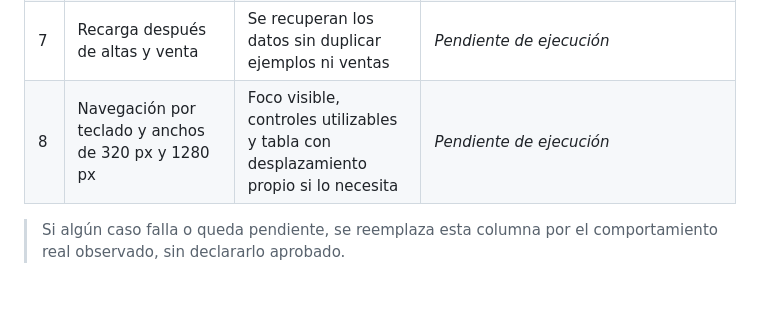
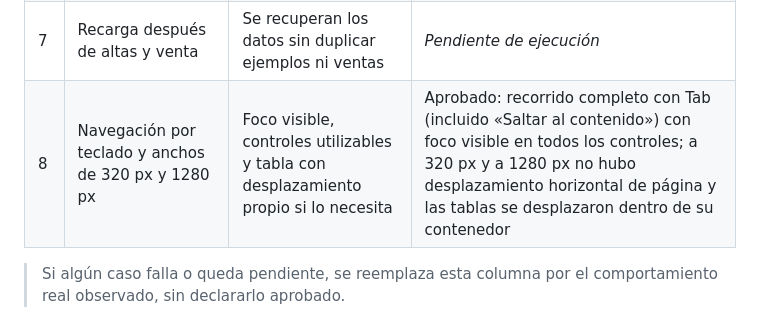
Before and after one commit to JesuRami/prog3_parcial1_sistema_libreria, a Markdown page: README.md, the part around the change. Drawn GitHub-style; blank space fills up the shorter version.

Commit message:
docs: registrar caso manual 8 (teclado y anchos 320/1280) como aprobado

```diff
--- a/README.md
+++ b/README.md
@@ -146,7 +146,7 @@ Resultado registrado según lo observado al ejecutar cada caso (los casos se cor
 | 5 | Venta válida: dos unidades a 1500 y una a 2000 | Subtotales 3000 y 2000; total 5000; detalle conservado en el historial | Aprobado: subtotales 3000 y 2000, total 5000; el detalle del historial muestra ambos renglones, fecha e identificador |
 | 6 | Venta confirmada y cambio exclusivo del precio de catálogo guardado, en una copia de prueba | El historial conserva precio unitario, subtotales y total confirmados | Aprobado: tras cambiar el precio en `libreria.libros` y recargar, el historial conservó 1500, 3000 y 5000 |
 | 7 | Recarga después de altas y venta | Se recuperan los datos sin duplicar ejemplos ni ventas | _Pendiente de ejecución_ |
-| 8 | Navegación por teclado y anchos de 320 px y 1280 px | Foco visible, controles utilizables y tabla con desplazamiento propio si lo necesita | _Pendiente de ejecución_ |
+| 8 | Navegación por teclado y anchos de 320 px y 1280 px | Foco visible, controles utilizables y tabla con desplazamiento propio si lo necesita | Aprobado: recorrido completo con Tab (incluido «Saltar al contenido») con foco visible en todos los controles; a 320 px y a 1280 px no hubo desplazamiento horizontal de página y las tablas se desplazaron dentro de su contenedor |
 
 > Si algún caso falla o queda pendiente, se reemplaza esta columna por el comportamiento real
 > observado, sin declararlo aprobado.
```
